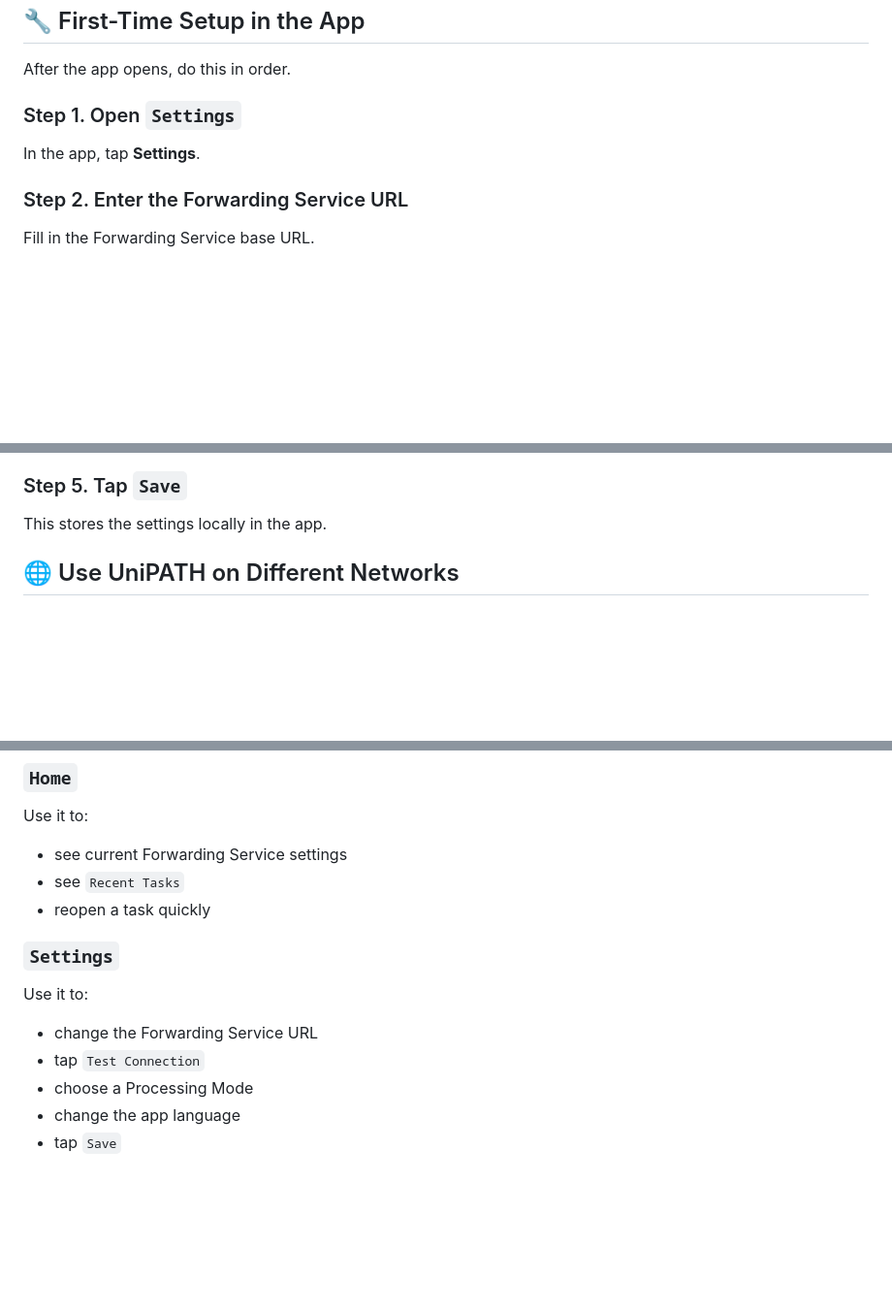
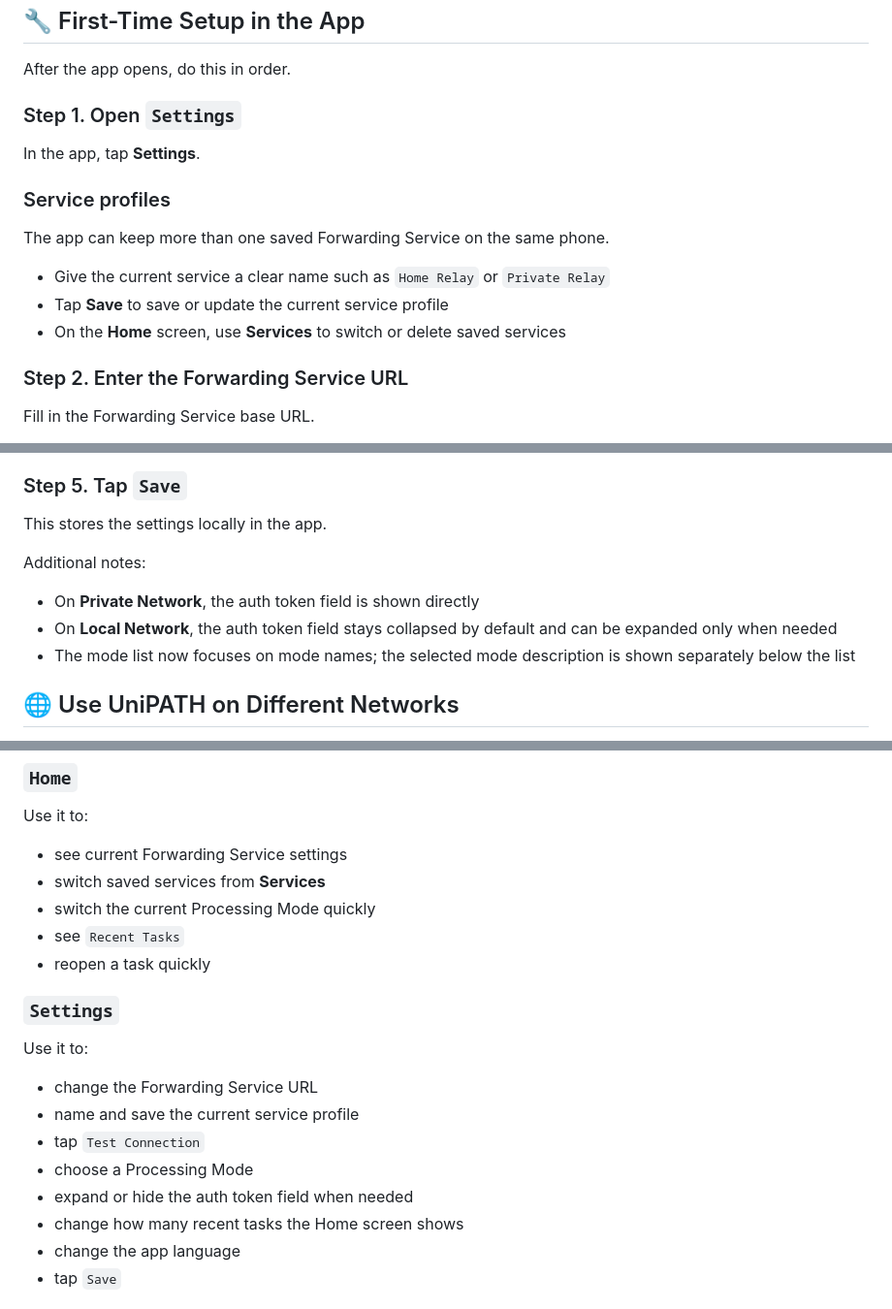
Before and after one commit to Throb7777/unipath, a Markdown page: Android/README.md, 3 parts joined by grey strips. Shown at 97% size. Rendered like a GitHub page; blank space fills up the shorter version.

Commit message:
Update Android README for saved services and settings UX

```diff
--- a/Android/README.md
+++ b/Android/README.md
@@ -89,6 +90,14 @@ After the app opens, do this in order.
 
 In the app, tap **Settings**.
 
+### Service profiles
+
+The app can keep more than one saved Forwarding Service on the same phone.
+
+- Give the current service a clear name such as `Home Relay` or `Private Relay`
+- Tap **Save** to save or update the current service profile
+- On the **Home** screen, use **Services** to switch or delete saved services
+
 ### Step 2. Enter the Forwarding Service URL
 
 Fill in the Forwarding Service base URL.
@@ -116,6 +125,12 @@ After the connection test succeeds, choose a Processing Mode.
 ### Step 5. Tap `Save`
 
 This stores the settings locally in the app.
+
+Additional notes:
+
+- On **Private Network**, the auth token field is shown directly
+- On **Local Network**, the auth token field stays collapsed by default and can be expanded only when needed
+- The mode list now focuses on mode names; the selected mode description is shown separately below the list
 
 ## 🌐 Use UniPATH on Different Networks
 
@@ -197,6 +212,8 @@ This helper will:
 Use it to:
 
 - see current Forwarding Service settings
+- switch saved services from **Services**
+- switch the current Processing Mode quickly
 - see `Recent Tasks`
 - reopen a task quickly
 
@@ -205,8 +222,11 @@ Use it to:
 Use it to:
 
 - change the Forwarding Service URL
+- name and save the current service profile
 - tap `Test Connection`
 - choose a Processing Mode
+- expand or hide the auth token field when needed
+- change how many recent tasks the Home screen shows
 - change the app language
 - tap `Save`
 
```
Also changed, not shown: other parts of Android/README.md (+1 -0 lines), Android/README.zh-CN.md (+20 -0 lines).
